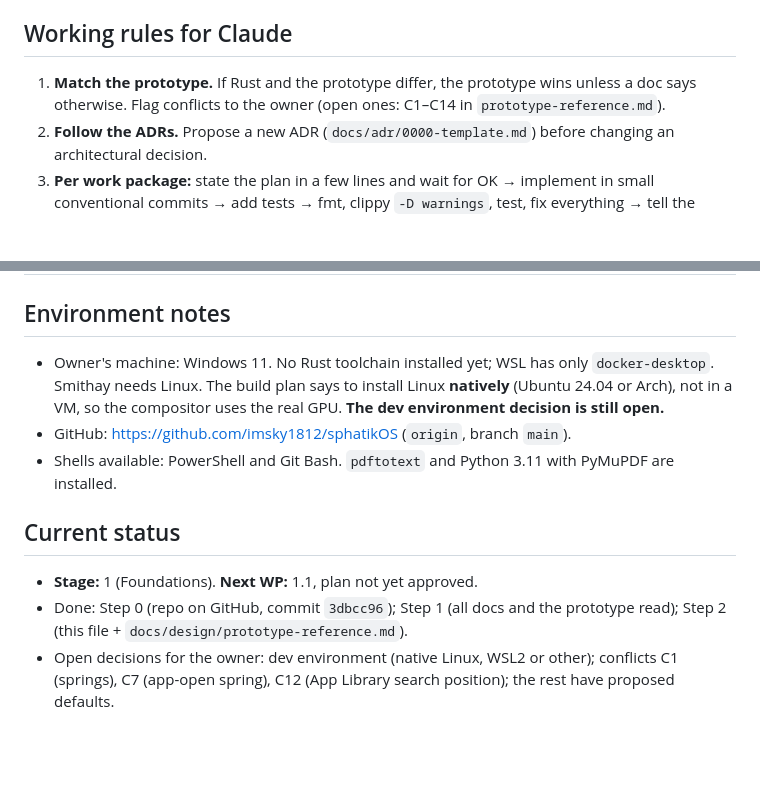
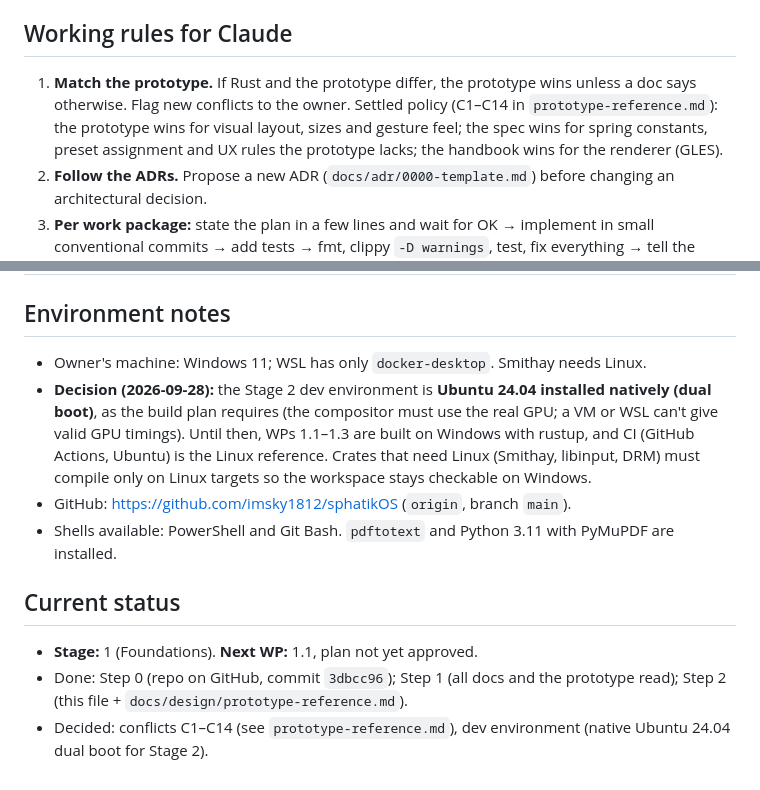
Before and after one commit to imsky1812/sphatikOS, a Markdown page: CLAUDE.md, 2 parts joined by grey strips. Rendered like a GitHub page; blank space fills up the shorter version.

```diff
--- a/CLAUDE.md
+++ b/CLAUDE.md
@@ -77,7 +77,7 @@ Crates required by WP 1.1: `sphatik-comp`, `sphatik-shell`, `sphatik-ui`, `sphat
 
 ## Working rules for Claude
 
-1. **Match the prototype.** If Rust and the prototype differ, the prototype wins unless a doc says otherwise. Flag conflicts to the owner (open ones: C1–C14 in `prototype-reference.md`).
+1. **Match the prototype.** If Rust and the prototype differ, the prototype wins unless a doc says otherwise. Flag new conflicts to the owner. Settled policy (C1–C14 in `prototype-reference.md`): the prototype wins for visual layout, sizes and gesture feel; the spec wins for spring constants, preset assignment and UX rules the prototype lacks; the handbook wins for the renderer (GLES).
 2. **Follow the ADRs.** Propose a new ADR (`docs/adr/0000-template.md`) before changing an architectural decision.
 3. **Per work package:** state the plan in a few lines and wait for OK → implement in small conventional commits → add tests → fmt, clippy `-D warnings`, test, fix everything → tell the owner how to see or run it → update "Current status" below.
 4. **Never run anything that flashes, erases or modifies the phone** (fastboot, dd to a device, partition tools). Give the exact command and let the owner run it. Never touch `persist`, `modem` or `efs` partitions.
@@ -116,7 +116,8 @@ Current scope agreed with the owner: **Stage 1 WPs 1.1–1.3 and Stage 2 WPs 2.1
 
 ## Environment notes
 
-- Owner's machine: Windows 11. No Rust toolchain installed yet; WSL has only `docker-desktop`. Smithay needs Linux. The build plan says to install Linux **natively** (Ubuntu 24.04 or Arch), not in a VM, so the compositor uses the real GPU. **The dev environment decision is still open.**
+- Owner's machine: Windows 11; WSL has only `docker-desktop`. Smithay needs Linux.
+- **Decision (2026-09-28):** the Stage 2 dev environment is **Ubuntu 24.04 installed natively (dual boot)**, as the build plan requires (the compositor must use the real GPU; a VM or WSL can't give valid GPU timings). Until then, WPs 1.1–1.3 are built on Windows with rustup, and CI (GitHub Actions, Ubuntu) is the Linux reference. Crates that need Linux (Smithay, libinput, DRM) must compile only on Linux targets so the workspace stays checkable on Windows.
 - GitHub: https://github.com/imsky1812/sphatikOS (`origin`, branch `main`).
 - Shells available: PowerShell and Git Bash. `pdftotext` and Python 3.11 with PyMuPDF are installed.
 
@@ -124,4 +125,4 @@ Current scope agreed with the owner: **Stage 1 WPs 1.1–1.3 and Stage 2 WPs 2.1
 
 - **Stage:** 1 (Foundations). **Next WP:** 1.1, plan not yet approved.
 - Done: Step 0 (repo on GitHub, commit `3dbcc96`); Step 1 (all docs and the prototype read); Step 2 (this file + `docs/design/prototype-reference.md`).
-- Open decisions for the owner: dev environment (native Linux, WSL2 or other); conflicts C1 (springs), C7 (app-open spring), C12 (App Library search position); the rest have proposed defaults.
+- Decided: conflicts C1–C14 (see `prototype-reference.md`), dev environment (native Ubuntu 24.04 dual boot for Stage 2).
```
Also changed, not shown: docs/design/prototype-reference.md (+21 -16 lines).
